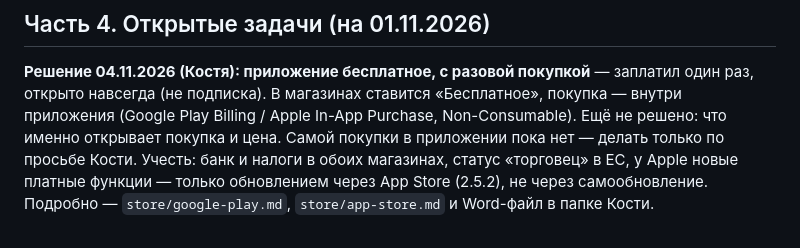
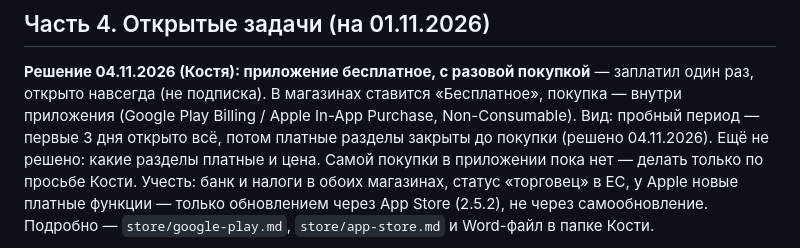
Before and after one commit to Azazello2508/Fac-modo, a Markdown page: HANDOFF.md, the part around the change. Rendered like a GitHub page.

Commit message:
HANDOFF: пробный период 3 дня [store-ok]
Co-Authored-By: Claude Opus 5.5 <noreply@anthropic.com>

```diff
--- a/HANDOFF.md
+++ b/HANDOFF.md
@@ -108,7 +108,7 @@ claude
 
 **Решение 04.11.2026 (Костя): приложение бесплатное, с разовой покупкой** — заплатил один раз, открыто навсегда (не подписка).
 В магазинах ставится «Бесплатное», покупка — внутри приложения (Google Play Billing / Apple In-App Purchase, Non-Consumable).
-Ещё не решено: что именно открывает покупка и цена. Самой покупки в приложении пока нет — делать только по просьбе Кости.
+Вид: пробный период — первые 3 дня открыто всё, потом платные разделы закрыты до покупки (решено 04.11.2026). Ещё не решено: какие разделы платные и цена. Самой покупки в приложении пока нет — делать только по просьбе Кости.
 Учесть: банк и налоги в обоих магазинах, статус «торговец» в ЕС, у Apple новые платные функции — только обновлением через App Store (2.5.2), не через самообновление.
 Подробно — `store/google-play.md`, `store/app-store.md` и Word-файл в папке Кости.
 
```
